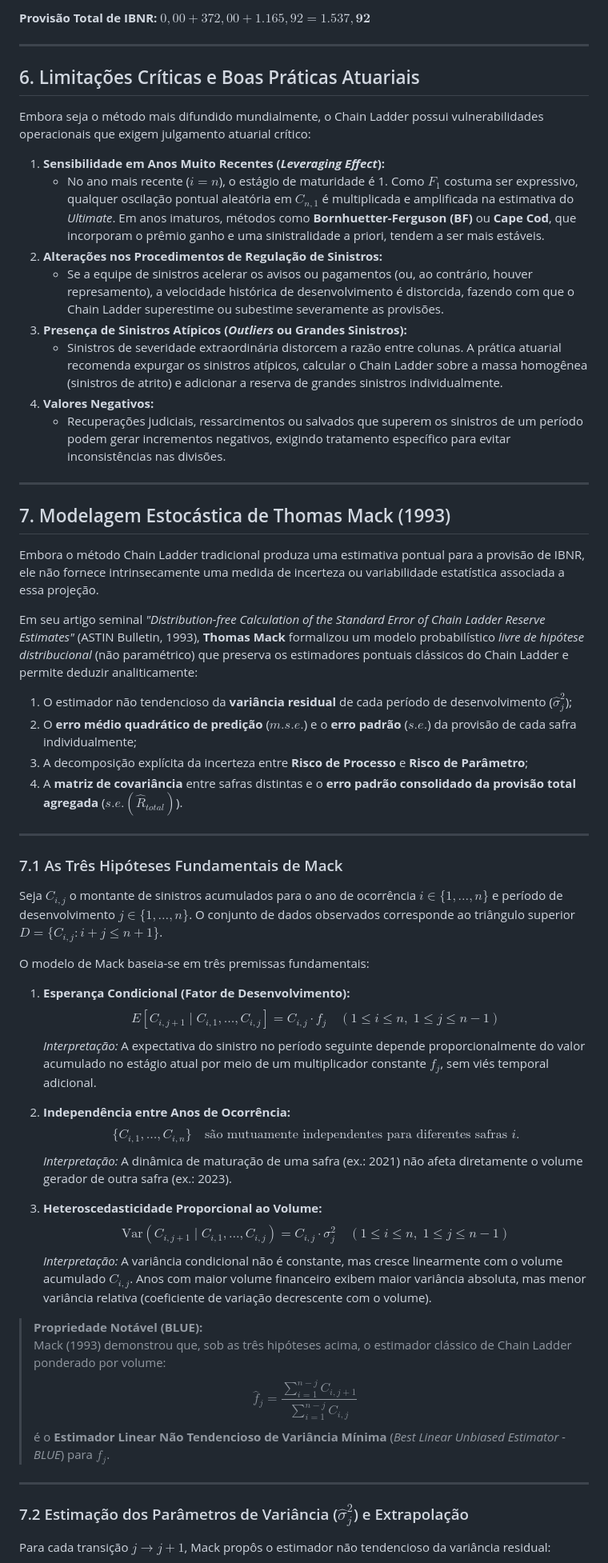
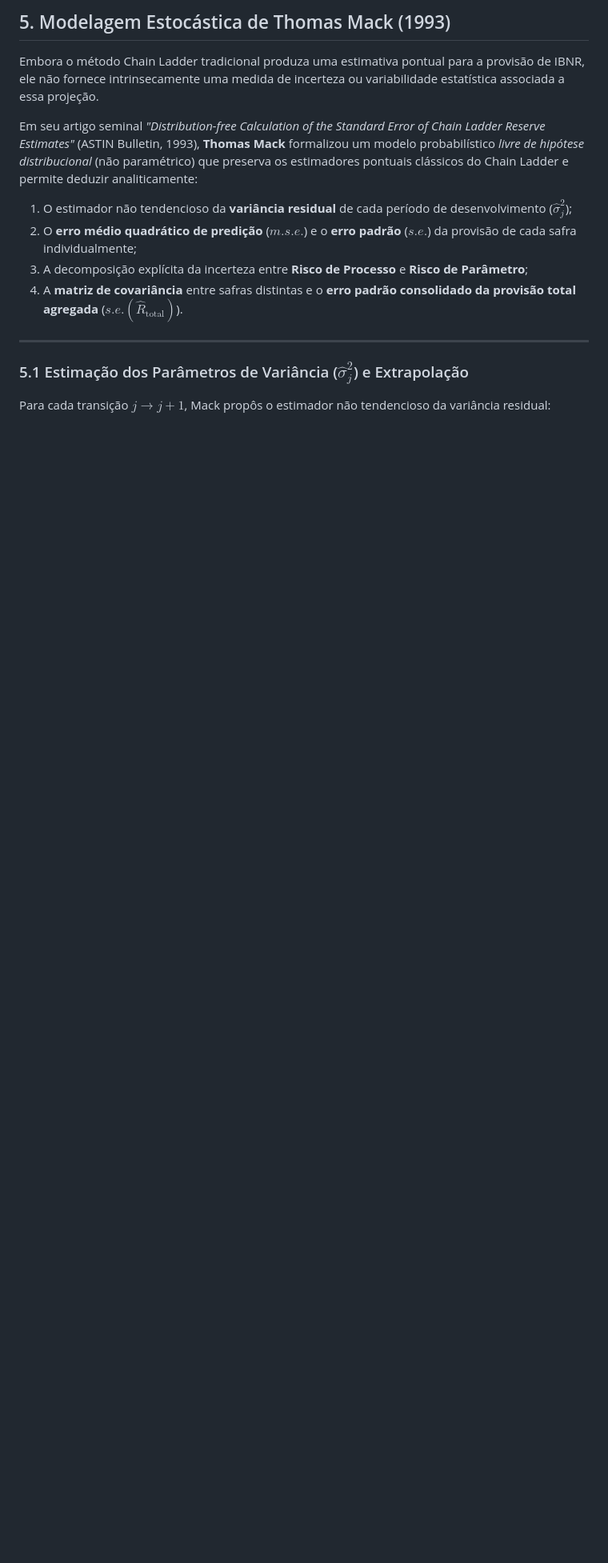
Before and after one commit to Durso16atu/analise_sinistros, a Markdown page: docs/notebooklm_contexto.md, the part around one of its changes. Shown at 80% size. GitHub-like rendering; blank space fills up the shorter version.

Commit message:
docs(knowledge): expandir dossie de atuaria para Google Drive e NotebookLM

```diff
--- a/docs/notebooklm_contexto.md
+++ b/docs/notebooklm_contexto.md
@@ -168,23 +150,4 @@ Assumindo `tail_factor = 1.0`:
-**Provisão Total de IBNR:** $0{,}00 + 372{,}00 + 1.165{,}92 = \mathbf{1.537{,}92}$
-
----
-
-## 6. Limitações Críticas e Boas Práticas Atuariais
-
-Embora seja o método mais difundido mundialmente, o Chain Ladder possui vulnerabilidades operacionais que exigem julgamento atuarial crítico:
-
-1. **Sensibilidade em Anos Muito Recentes (*Leveraging Effect*):**
-   * No ano mais recente ($i = n$), o estágio de maturidade é 1. Como $F_1$ costuma ser expressivo, qualquer oscilação pontual aleatória em $C_{n, 1}$ é multiplicada e amplificada na estimativa do *Ultimate*. Em anos imaturos, métodos como **Bornhuetter-Ferguson (BF)** ou **Cape Cod**, que incorporam o prêmio ganho e uma sinistralidade a priori, tendem a ser mais estáveis.
-2. **Alterações nos Procedimentos de Regulação de Sinistros:**
-   * Se a equipe de sinistros acelerar os avisos ou pagamentos (ou, ao contrário, houver represamento), a velocidade histórica de desenvolvimento é distorcida, fazendo com que o Chain Ladder superestime ou subestime severamente as provisões.
-3. **Presença de Sinistros Atípicos (*Outliers* ou Grandes Sinistros):**
-   * Sinistros de severidade extraordinária distorcem a razão entre colunas. A prática atuarial recomenda expurgar os sinistros atípicos, calcular o Chain Ladder sobre a massa homogênea (sinistros de atrito) e adicionar a reserva de grandes sinistros individualmente.
-4. **Valores Negativos:**
-   * Recuperações judiciais, ressarcimentos ou salvados que superem os sinistros de um período podem gerar incrementos negativos, exigindo tratamento específico para evitar inconsistências nas divisões.
-
----
-
-## 7. Modelagem Estocástica de Thomas Mack (1993)
+## 5. Modelagem Estocástica de Thomas Mack (1993)
 
 Embora o método Chain Ladder tradicional produza uma estimativa pontual para a provisão de IBNR, ele não fornece intrinsecamente uma medida de incerteza ou variabilidade estatística associada a essa projeção.
 
@@ -192,36 +155,11 @@ Em seu artigo seminal *"Distribution-free Calculation of the Standard Error of C
 1. O estimador não tendencioso da **variância residual** de cada período de desenvolvimento ($\hat{\sigma}_j^2$);
 2. O **erro médio quadrático de predição** ($m.s.e.$) e o **erro padrão** ($s.e.$) da provisão de cada safra individualmente;
 3. A decomposição explícita da incerteza entre **Risco de Processo** e **Risco de Parâmetro**;
-4. A **matriz de covariância** entre safras distintas e o **erro padrão consolidado da provisão total agregada** ($s.e.(\hat{R}_{total})$).
+4. A **matriz de covariância** entre safras distintas e o **erro padrão consolidado da provisão total agregada** ($s.e.(\hat{R}_{\text{total}})$).
 
 ---
 
-### 7.1 As Três Hipóteses Fundamentais de Mack
-
-Seja $C_{i,j}$ o montante de sinistros acumulados para o ano de ocorrência $i \in \{1, \dots, n\}$ e período de desenvolvimento $j \in \{1, \dots, n\}$. O conjunto de dados observados corresponde ao triângulo superior $D = \{C_{i,j} : i + j \le n + 1\}$.
-
-O modelo de Mack baseia-se em três premissas fundamentais:
-
-1. **Esperança Condicional (Fator de Desenvolvimento):**
-   $$E[C_{i, j+1} \mid C_{i,1}, \dots, C_{i,j}] = C_{i,j} \cdot f_j \quad (1 \le i \le n, \; 1 \le j \le n-1)$$
-   *Interpretação:* A expectativa do sinistro no período seguinte depende proporcionalmente do valor acumulado no estágio atual por meio de um multiplicador constante $f_j$, sem viés temporal adicional.
-
-2. **Independência entre Anos de Ocorrência:**
-   $$\{C_{i,1}, \dots, C_{i,n}\} \quad \text{são mutuamente independentes para diferentes safras } i.$$
-   *Interpretação:* A dinâmica de maturação de uma safra (ex.: 2021) não afeta diretamente o volume gerador de outra safra (ex.: 2023).
-
-3. **Heteroscedasticidade Proporcional ao Volume:**
-   $$\text{Var}(C_{i, j+1} \mid C_{i,1}, \dots, C_{i,j}) = C_{i,j} \cdot \sigma_j^2 \quad (1 \le i \le n, \; 1 \le j \le n-1)$$
-   *Interpretação:* A variância condicional não é constante, mas cresce linearmente com o volume acumulado $C_{i,j}$. Anos com maior volume financeiro exibem maior variância absoluta, mas menor variância relativa (coeficiente de variação decrescente com o volume).
-
-> **Propriedade Notável (BLUE):**
-> Mack (1993) demonstrou que, sob as três hipóteses acima, o estimador clássico de Chain Ladder ponderado por volume:
-> $$\hat{f}_j = \frac{\sum_{i=1}^{n-j} C_{i, j+1}}{\sum_{i=1}^{n-j} C_{i, j}}$$
-> é o **Estimador Linear Não Tendencioso de Variância Mínima** (*Best Linear Unbiased Estimator - BLUE*) para $f_j$.
-
----
-
-### 7.2 Estimação dos Parâmetros de Variância ($\hat{\sigma}_j^2$) e Extrapolação
+### 5.1 Estimação dos Parâmetros de Variância ($\hat{\sigma}_j^2$) e Extrapolação
 
 Para cada transição $j \to j+1$, Mack propôs o estimador não tendencioso da variância residual:
 
```
Also changed, not shown: other parts of docs/notebooklm_contexto.md (+110 -84 lines).
